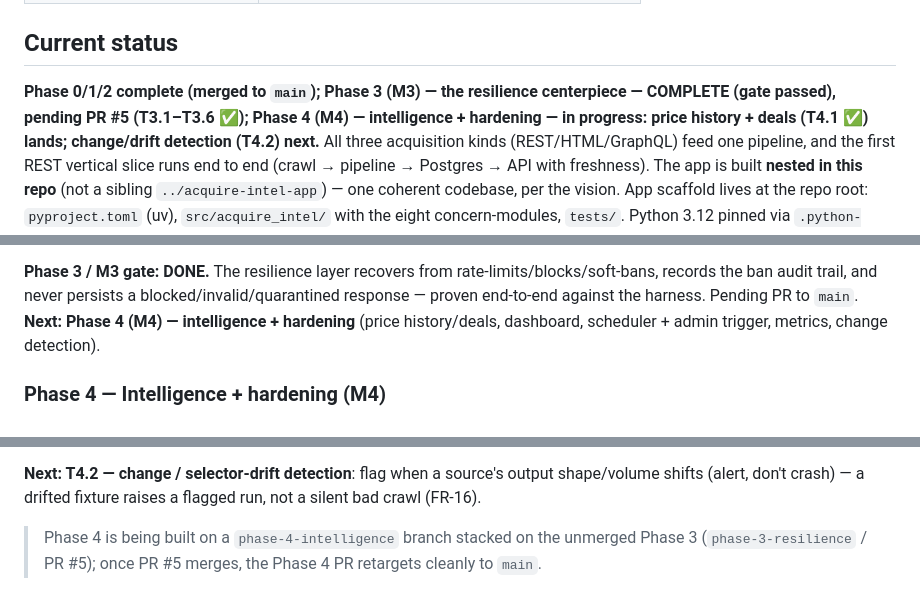
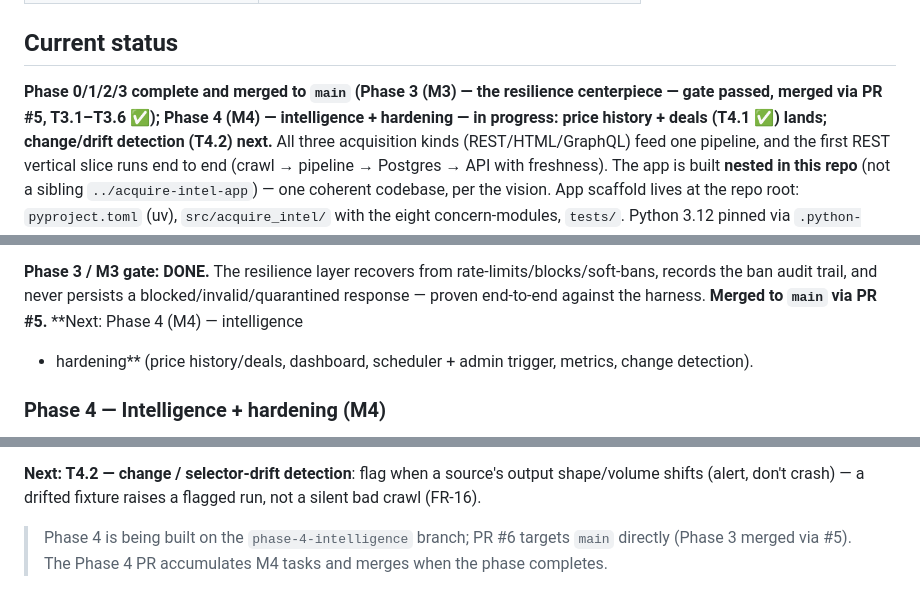
Before and after one commit to WassimBannout/acquire-intel, a Markdown page: CLAUDE.md, 3 parts joined by grey strips. Drawn GitHub-style.

Commit message:
docs: Phase 3 merged to main via PR #5 (update status + stacking note)
Reflect that PR #5 (Phase 3 / M3) is merged to main; PR #6 (Phase 4) now targets
main directly rather than stacking on phase-3-resilience.

```diff
--- a/CLAUDE.md
+++ b/CLAUDE.md
@@ -121,8 +121,8 @@ uv run python -m harness.server      # start the adversarial mock server
 
 ## Current status
 
-**Phase 0/1/2 complete (merged to `main`); Phase 3 (M3) — the resilience centerpiece — COMPLETE
-(gate passed), pending PR #5 (T3.1–T3.6 ✅); Phase 4 (M4) — intelligence + hardening — in progress:
+**Phase 0/1/2/3 complete and merged to `main` (Phase 3 (M3) — the resilience centerpiece — gate
+passed, merged via PR #5, T3.1–T3.6 ✅); Phase 4 (M4) — intelligence + hardening — in progress:
 price history + deals (T4.1 ✅) lands; change/drift detection (T4.2) next.** All three acquisition
 kinds (REST/HTML/GraphQL) feed one pipeline, and the
 first REST vertical slice runs end to end (crawl → pipeline → Postgres → API with freshness). The
@@ -421,8 +421,8 @@ products from fixtures through one pipeline + storage; strict ruff/mypy/pytest g
 
 **Phase 3 / M3 gate: DONE.** The resilience layer recovers from rate-limits/blocks/soft-bans,
 records the ban audit trail, and never persists a blocked/invalid/quarantined response — proven
-end-to-end against the harness. Pending PR to `main`. **Next: Phase 4 (M4) — intelligence +
-hardening** (price history/deals, dashboard, scheduler + admin trigger, metrics, change detection).
+end-to-end against the harness. **Merged to `main` via PR #5.** **Next: Phase 4 (M4) — intelligence
++ hardening** (price history/deals, dashboard, scheduler + admin trigger, metrics, change detection).
 
 ### Phase 4 — Intelligence + hardening (M4)
 
@@ -442,5 +442,5 @@ hardening** (price history/deals, dashboard, scheduler + admin trigger, metrics,
 **Next: T4.2 — change / selector-drift detection**: flag when a source's output shape/volume shifts
 (alert, don't crash) — a drifted fixture raises a flagged run, not a silent bad crawl (FR-16).
 
-> Phase 4 is being built on a `phase-4-intelligence` branch stacked on the unmerged Phase 3
-> (`phase-3-resilience` / PR #5); once PR #5 merges, the Phase 4 PR retargets cleanly to `main`.
+> Phase 4 is being built on the `phase-4-intelligence` branch; PR #6 targets `main` directly
+> (Phase 3 merged via #5). The Phase 4 PR accumulates M4 tasks and merges when the phase completes.
```
